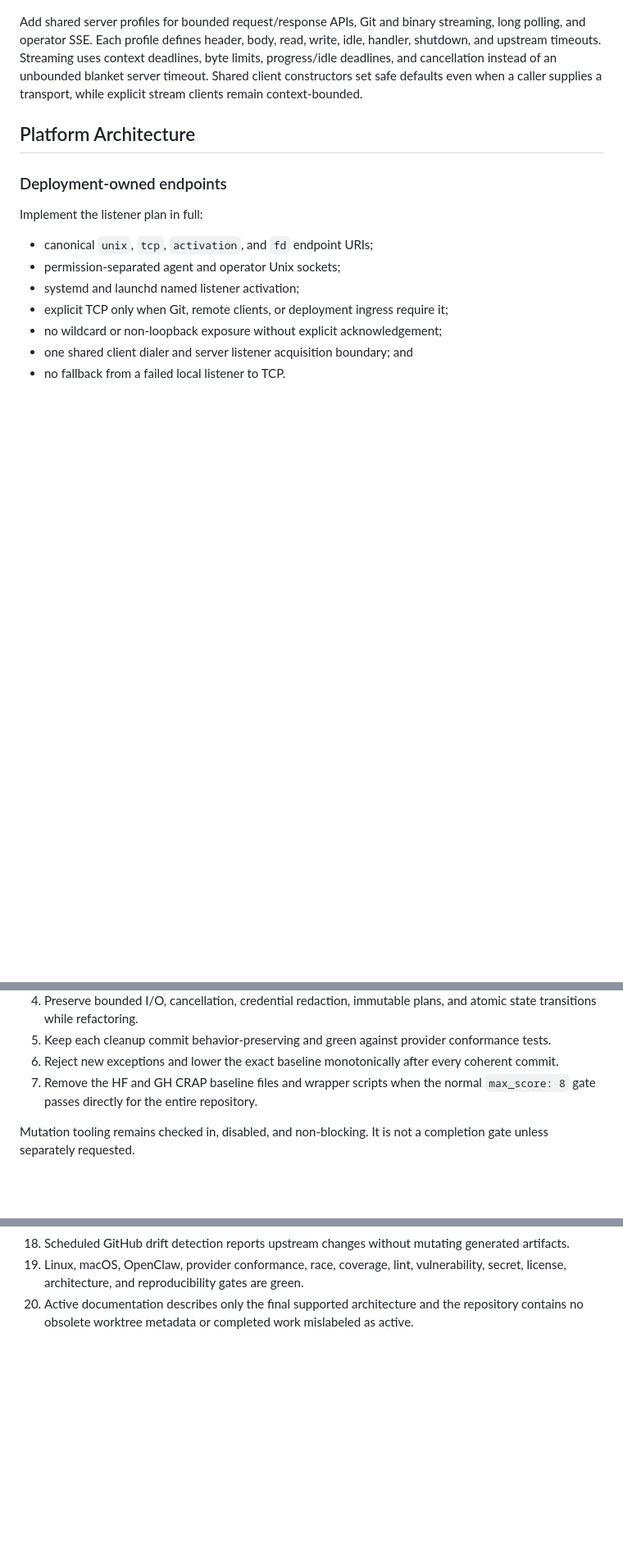
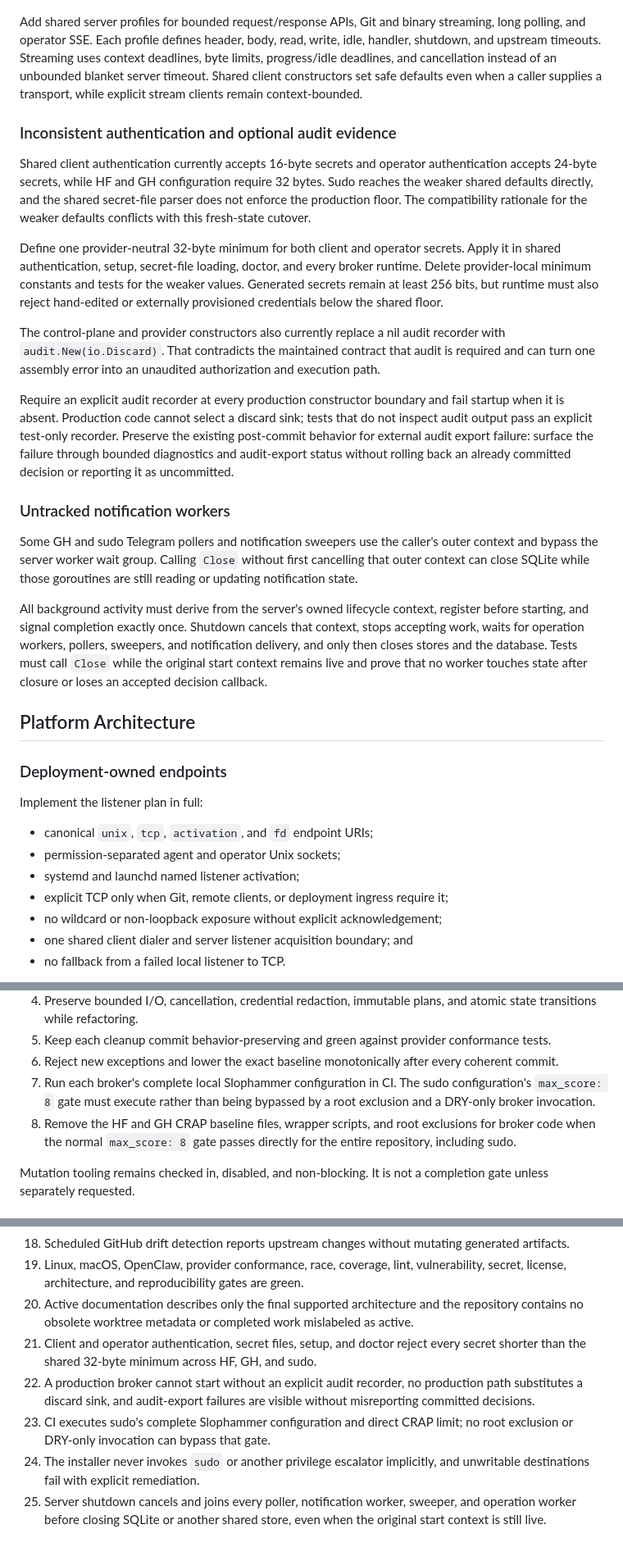
Before and after one commit to osolmaz/unyolo, a Markdown page: docs/2026-07-14-production-readiness-cutover-plan.md, 3 parts joined by grey strips. Shown at 82% size. Rendered like a GitHub page; blank space fills up the shorter version.

Commit message:
docs: add audited production-readiness requirements

```diff
--- a/docs/2026-07-14-production-readiness-cutover-plan.md
+++ b/docs/2026-07-14-production-readiness-cutover-plan.md
@@ -149,6 +159,48 @@ instead of an unbounded blanket server timeout. Shared client constructors set
 safe defaults even when a caller supplies a transport, while explicit stream
 clients remain context-bounded.
 
+### Inconsistent authentication and optional audit evidence
+
+Shared client authentication currently accepts 16-byte secrets and operator
+authentication accepts 24-byte secrets, while HF and GH configuration require
+32 bytes. Sudo reaches the weaker shared defaults directly, and the shared
+secret-file parser does not enforce the production floor. The compatibility
+rationale for the weaker defaults conflicts with this fresh-state cutover.
+
+Define one provider-neutral 32-byte minimum for both client and operator
+secrets. Apply it in shared authentication, setup, secret-file loading, doctor,
+and every broker runtime. Delete provider-local minimum constants and tests for
+the weaker values. Generated secrets remain at least 256 bits, but runtime must
+also reject hand-edited or externally provisioned credentials below the shared
+floor.
+
+The control-plane and provider constructors also currently replace a nil audit
+recorder with `audit.New(io.Discard)`. That contradicts the maintained contract
+that audit is required and can turn one assembly error into an unaudited
+authorization and execution path.
+
+Require an explicit audit recorder at every production constructor boundary and
+fail startup when it is absent. Production code cannot select a discard sink;
+tests that do not inspect audit output pass an explicit test-only recorder.
+Preserve the existing post-commit behavior for external audit export failure:
+surface the failure through bounded diagnostics and audit-export status without
+rolling back an already committed decision or reporting it as uncommitted.
+
+### Untracked notification workers
+
+Some GH and sudo Telegram pollers and notification sweepers use the caller's
+outer context and bypass the server worker wait group. Calling `Close` without
+first cancelling that outer context can close SQLite while those goroutines are
+still reading or updating notification state.
+
+All background activity must derive from the server's owned lifecycle context,
+register before starting, and signal completion exactly once. Shutdown cancels
+that context, stops accepting work, waits for operation workers, pollers,
+sweepers, and notification delivery, and only then closes stores and the
+database. Tests must call `Close` while the original start context remains live
+and prove that no worker touches state after closure or loses an accepted
+decision callback.
+
 ## Platform Architecture
 
 ### Deployment-owned endpoints
@@ -402,8 +456,12 @@ Eliminate every exception before the production release:
    conformance tests.
 6. Reject new exceptions and lower the exact baseline monotonically after every
    coherent commit.
-7. Remove the HF and GH CRAP baseline files and wrapper scripts when the normal
-   `max_score: 8` gate passes directly for the entire repository.
+7. Run each broker's complete local Slophammer configuration in CI. The sudo
+   configuration's `max_score: 8` gate must execute rather than being bypassed
+   by a root exclusion and a DRY-only broker invocation.
+8. Remove the HF and GH CRAP baseline files, wrapper scripts, and root
+   exclusions for broker code when the normal `max_score: 8` gate passes
+   directly for the entire repository, including sudo.
 
 Mutation tooling remains checked in, disabled, and non-blocking. It is not a
 completion gate unless separately requested.
@@ -650,3 +726,16 @@ The cutover is complete only when:
 20. Active documentation describes only the final supported architecture and
     the repository contains no obsolete worktree metadata or completed work
     mislabeled as active.
+21. Client and operator authentication, secret files, setup, and doctor reject
+    every secret shorter than the shared 32-byte minimum across HF, GH, and
+    sudo.
+22. A production broker cannot start without an explicit audit recorder, no
+    production path substitutes a discard sink, and audit-export failures are
+    visible without misreporting committed decisions.
+23. CI executes sudo's complete Slophammer configuration and direct CRAP limit;
+    no root exclusion or DRY-only invocation can bypass that gate.
+24. The installer never invokes `sudo` or another privilege escalator
+    implicitly, and unwritable destinations fail with explicit remediation.
+25. Server shutdown cancels and joins every poller, notification worker,
+    sweeper, and operation worker before closing SQLite or another shared
+    store, even when the original start context is still live.
```
Also changed, not shown: other parts of docs/2026-07-14-production-readiness-cutover-plan.md (+32 -2 lines).
